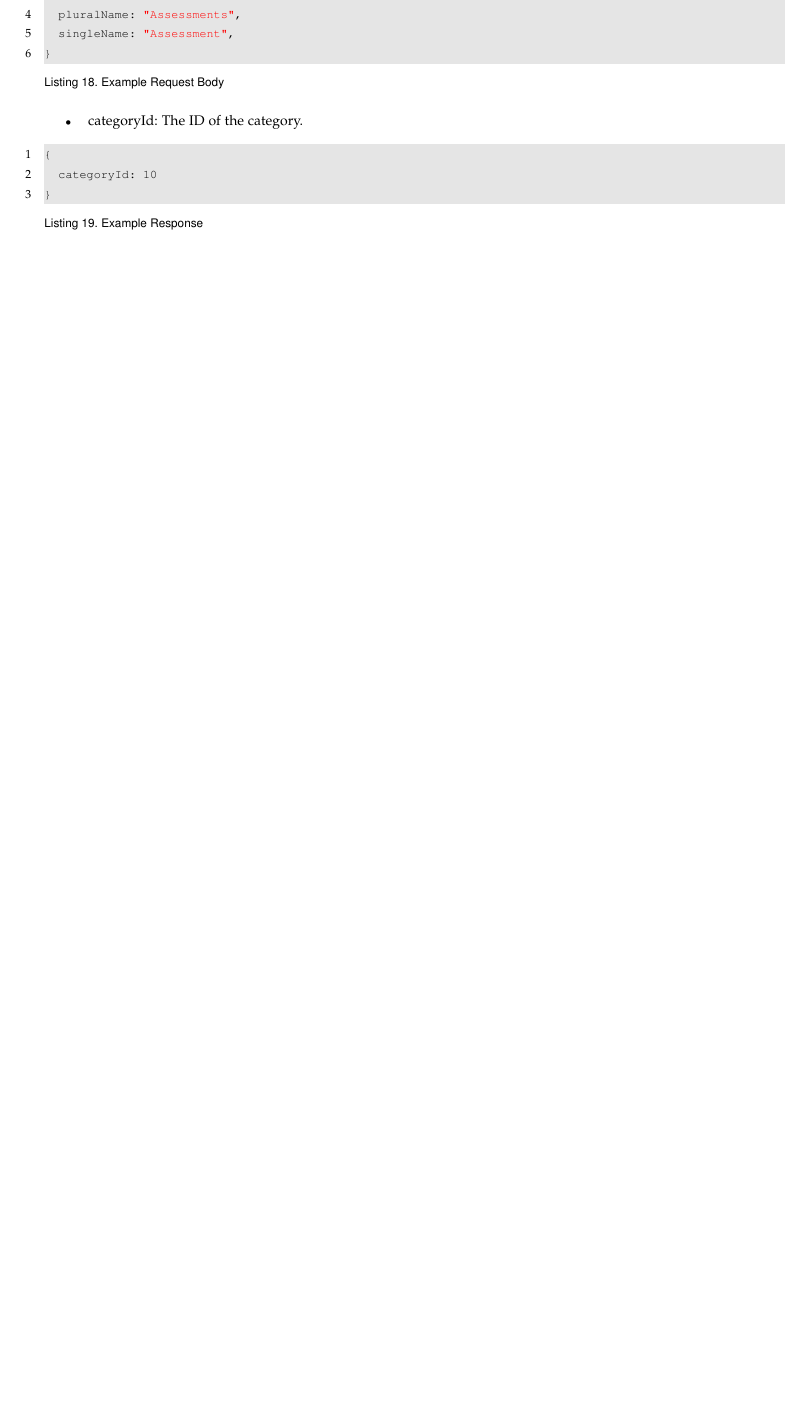
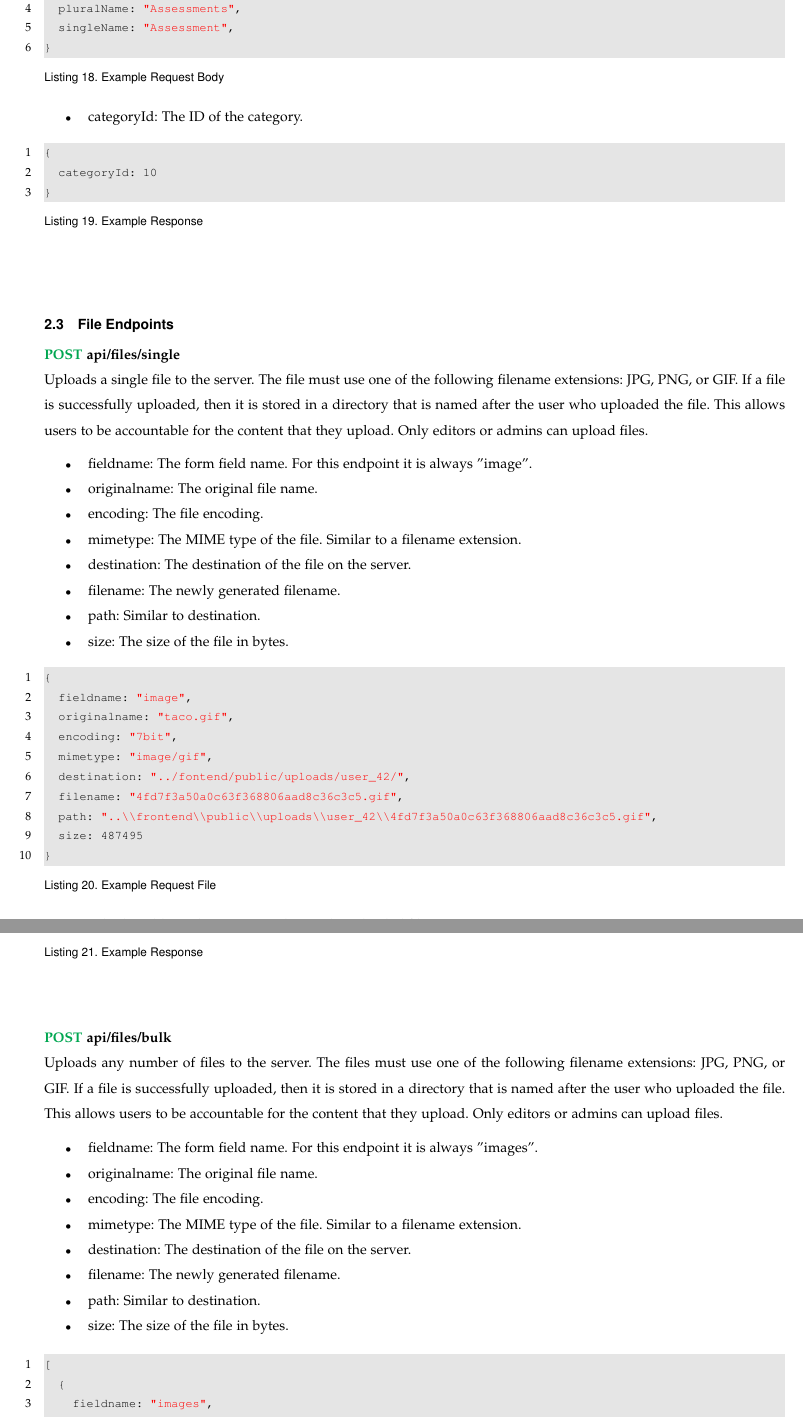
Before and after one commit to osu-cass/eec-walkthrough-react, a LaTeX paper (specifications/LaTex/main.tex): part of page 11 of 44 before the commit and two parts of pages 11 and 12 of 46 after it, the two joined at a grey line, cut so that both start at the same text, the shorter picture padded with empty space. Compiled offline with pdfLaTeX.

Commit message:
Add file endpoints to API specification

```diff
--- a/specifications/LaTex/main.tex
+++ b/specifications/LaTex/main.tex
@@ -471,3 +471,36 @@ Updates a category. This endpoint can only be used by admins.
 \begin{lstlisting}[caption=Example Response]
 {
   categoryId: 10
+}
+\end{lstlisting}
+\\~\\
+
+
+\subsection{File Endpoints}
+
+
+\noindent
+\textbf{\textcolor{Green}{POST} api/files/single} \\
+Uploads a single file to the server. The file must use one of the following filename extensions: JPG, PNG, or GIF. If a file is successfully uploaded, then it is stored in a directory that is named after the user who uploaded the file. This allows users to be accountable for the content that they upload. Only editors or admins can upload files.
+\begin{itemize}
+    \item fieldname: The form field name. For this endpoint it is always "image".
+    \item originalname: The original file name.
+    \item encoding: The file encoding.
+    \item mimetype: The MIME type of the file. Similar to a filename extension.
+    \item destination: The destination of the file on the server.
+    \item filename: The newly generated filename.
+    \item path: Similar to destination.
+    \item size: The size of the file in bytes.
+\end{itemize}
+\begin{lstlisting}[caption=Example Request File]
+{
+  fieldname: "image",
+  originalname: "taco.gif",
+  encoding: "7bit",
+  mimetype: "image/gif",
+  destination: "../fontend/public/uploads/user_42/",
+  filename: "4fd7f3a50a0c63f368806aad8c36c3c5.gif",
+  path: "..\\frontend\\public\\uploads\\user_42\\4fd7f3a50a0c63f368806aad8c36c3c5.gif",
+  size: 487495
+}
+\end{lstlisting}
@@ -473,0 +514,23 @@ Updates a category. This endpoint can only be used by admins.
+\end{lstlisting}
+\\~\\
+
+
+\noindent
+\textbf{\textcolor{Green}{POST} api/files/bulk} \\
+Uploads any number of files to the server. The files must use one of the following filename extensions: JPG, PNG, or GIF. If a file is successfully uploaded, then it is stored in a directory that is named after the user who uploaded the file. This allows users to be accountable for the content that they upload. Only editors or admins can upload files.
+\begin{itemize}
+    \item fieldname: The form field name. For this endpoint it is always "images".
+    \item originalname: The original file name.
+    \item encoding: The file encoding.
+    \item mimetype: The MIME type of the file. Similar to a filename extension.
+    \item destination: The destination of the file on the server.
+    \item filename: The newly generated filename.
+    \item path: Similar to destination.
+    \item size: The size of the file in bytes.
+\end{itemize}
+\begin{lstlisting}[caption=Example Request Files]
+[
+  {
+    fieldname: "images",
+    originalname: "taco.gif",
+    encoding: "7bit",
```
Also changed, not shown: specifications/EEC_API.pdf, specifications/LaTex/main.tex (34 more changed lines).
